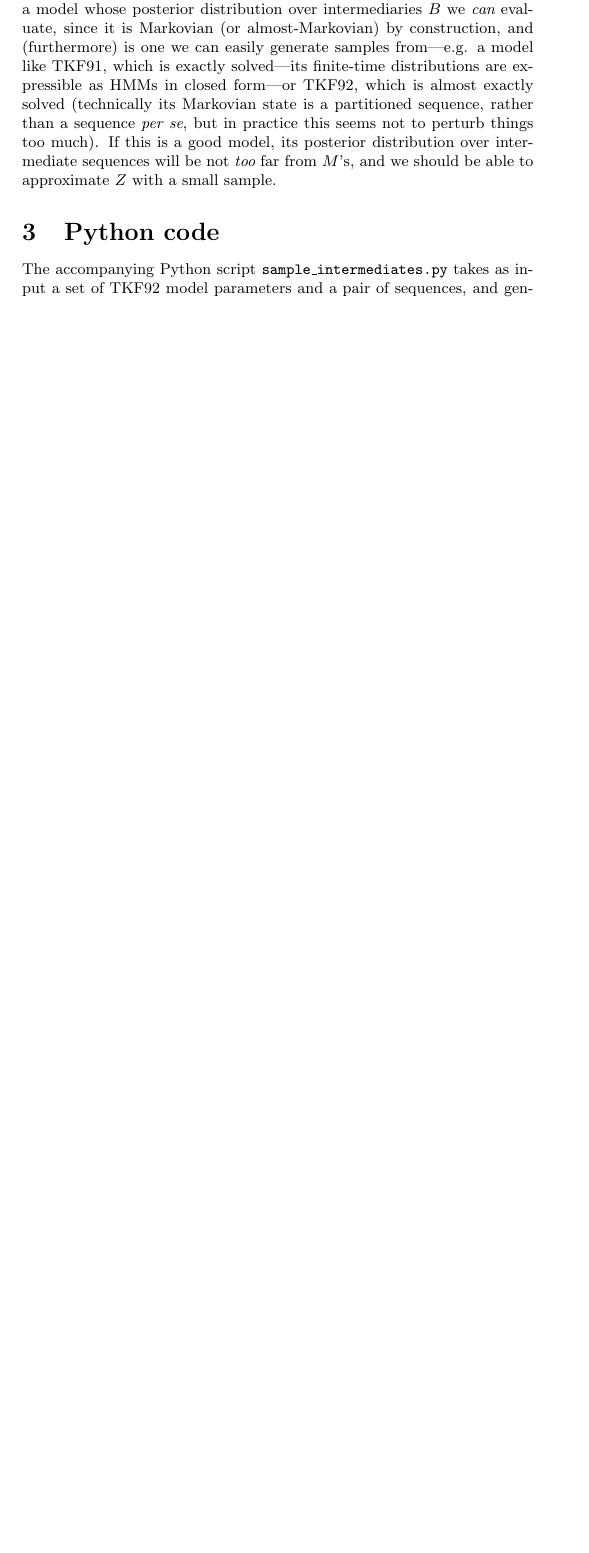
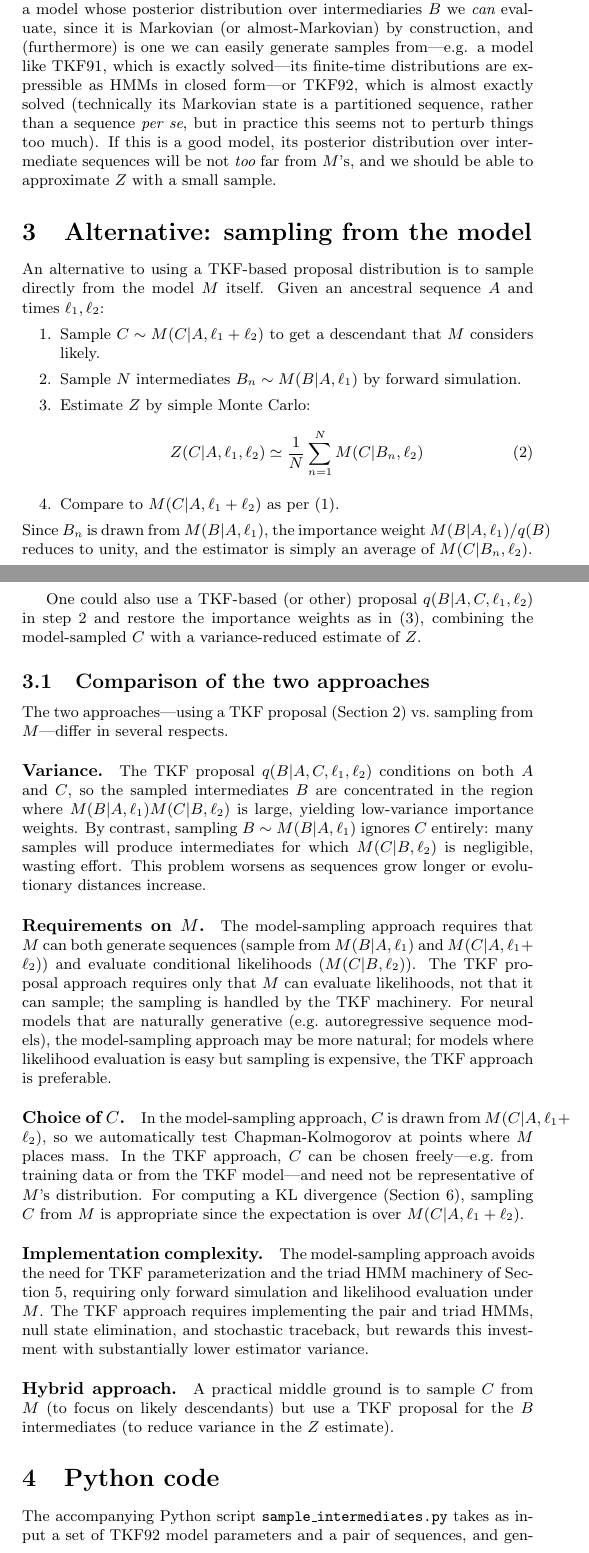
Before and after one commit to ihh/ck-evol-tests, a LaTeX document (main.tex): part of page 2 of 12 before the commit and two parts of pages 2 and 3 of 13 after it, the two joined at a grey line, cut so that both start at the same text, the shorter picture padded with empty space. Compiled offline with pdfLaTeX.

Commit message:
Add section comparing model-sampling vs TKF-proposal approaches for estimating Z
Co-Authored-By: Claude Opus 4.6 <noreply@anthropic.com>

```diff
--- a/main.tex
+++ b/main.tex
@@ -87,6 +88,74 @@ which is almost exactly solved (technically its Markovian state is a partitioned
 rather than a sequence {\em per se}, but in practice this seems not to perturb things too much).
 If this is a good model, its posterior distribution over intermediate sequences will be not {\em too} far
 from $M$'s, and we should be able to approximate $Z$ with a small sample.
+
+\section{Alternative: sampling from the model}
+\seclabel{ModelSampling}
+
+An alternative to using a TKF-based proposal distribution is to
+sample directly from the model $M$ itself.
+Given an ancestral sequence $A$ and times $\ell_1,\ell_2$:
+\begin{enumerate}
+\item Sample $C \sim M(C|A,\ell_1+\ell_2)$ to get a descendant that $M$ considers likely.
+\item Sample $N$ intermediates $B_n \sim M(B|A,\ell_1)$ by forward simulation.
+\item Estimate $Z$ by simple Monte Carlo:
+\begin{equation}
+Z(C|A,\ell_1,\ell_2) \simeq \frac{1}{N} \sum_{n=1}^{N} M(C|B_n,\ell_2)
+\eqnlabel{ModelMonteCarlo}
+\end{equation}
+\item Compare to $M(C|A,\ell_1+\ell_2)$ as per \eqnref{ChapmanKolmogorov}.
+\end{enumerate}
+Since $B_n$ is drawn from $M(B|A,\ell_1)$, the importance weight
+$M(B|A,\ell_1)/q(B)$ reduces to unity, and the estimator is simply an average of $M(C|B_n,\ell_2)$.
+
+One could also use a TKF-based (or other) proposal $q(B|A,C,\ell_1,\ell_2)$ in step~2
+and restore the importance weights as in \eqnref{ImportanceSample},
+combining the model-sampled $C$ with a variance-reduced estimate of $Z$.
+
+\subsection{Comparison of the two approaches}
+
+The two approaches---using a TKF proposal (\secref{ImportanceSample}) vs.\ sampling from $M$---differ
+in several respects.
+
+\paragraph{Variance.}
+The TKF proposal $q(B|A,C,\ell_1,\ell_2)$ conditions on both $A$ and~$C$,
+so the sampled intermediates $B$ are concentrated in the region where
+$M(B|A,\ell_1)M(C|B,\ell_2)$ is large,
+yielding low-variance importance weights.
+By contrast, sampling $B \sim M(B|A,\ell_1)$ ignores $C$ entirely:
+many samples will produce intermediates for which $M(C|B,\ell_2)$ is negligible,
+wasting effort. This problem worsens as sequences grow longer or evolutionary distances increase.
+
+\paragraph{Requirements on $M$.}
+The model-sampling approach requires that $M$ can both generate sequences
+(sample from $M(B|A,\ell_1)$ and $M(C|A,\ell_1+\ell_2)$) and
+evaluate conditional likelihoods ($M(C|B,\ell_2)$).
+The TKF proposal approach requires only that $M$ can evaluate likelihoods,
+not that it can sample; the sampling is handled by the TKF machinery.
+For neural models that are naturally generative (e.g.\ autoregressive sequence models),
+the model-sampling approach may be more natural;
+for models where likelihood evaluation is easy but sampling is expensive, the TKF approach is preferable.
+
+\paragraph{Choice of $C$.}
+In the model-sampling approach, $C$ is drawn from $M(C|A,\ell_1+\ell_2)$,
+so we automatically test Chapman-Kolmogorov at points where $M$ places mass.
+In the TKF approach, $C$ can be chosen freely---e.g.\ from training data
+or from the TKF model---and need not be representative of $M$'s distribution.
+For computing a KL divergence (\secref{KullbackLeibler}), sampling $C$ from $M$ is appropriate
+since the expectation is over $M(C|A,\ell_1+\ell_2)$.
+
+\paragraph{Implementation complexity.}
+The model-sampling approach avoids the need for TKF parameterization and the
+triad HMM machinery of \secref{Algorithms}, requiring only forward simulation
+and likelihood evaluation under $M$.
+The TKF approach requires implementing the pair and triad HMMs,
+null state elimination, and stochastic traceback,
+but rewards this investment with substantially lower estimator variance.
+
+\paragraph{Hybrid approach.}
+A practical middle ground is to sample $C$ from $M$ (to focus on likely descendants)
+but use a TKF proposal for the $B$ intermediates (to reduce variance in the $Z$ estimate).
+
 
 \section{Python code}
 
```
Also changed, not shown: main.tex (1 more changed lines).
